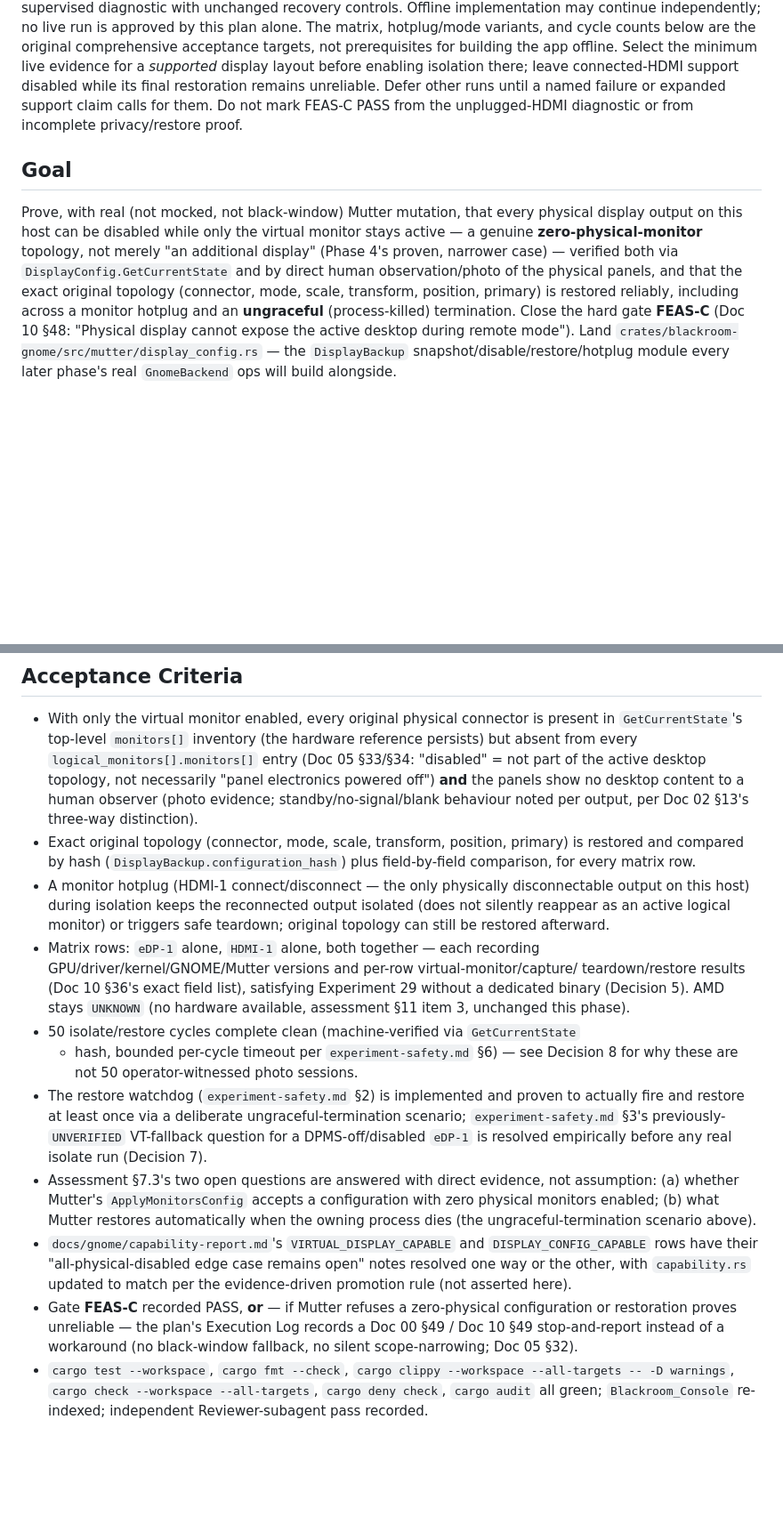
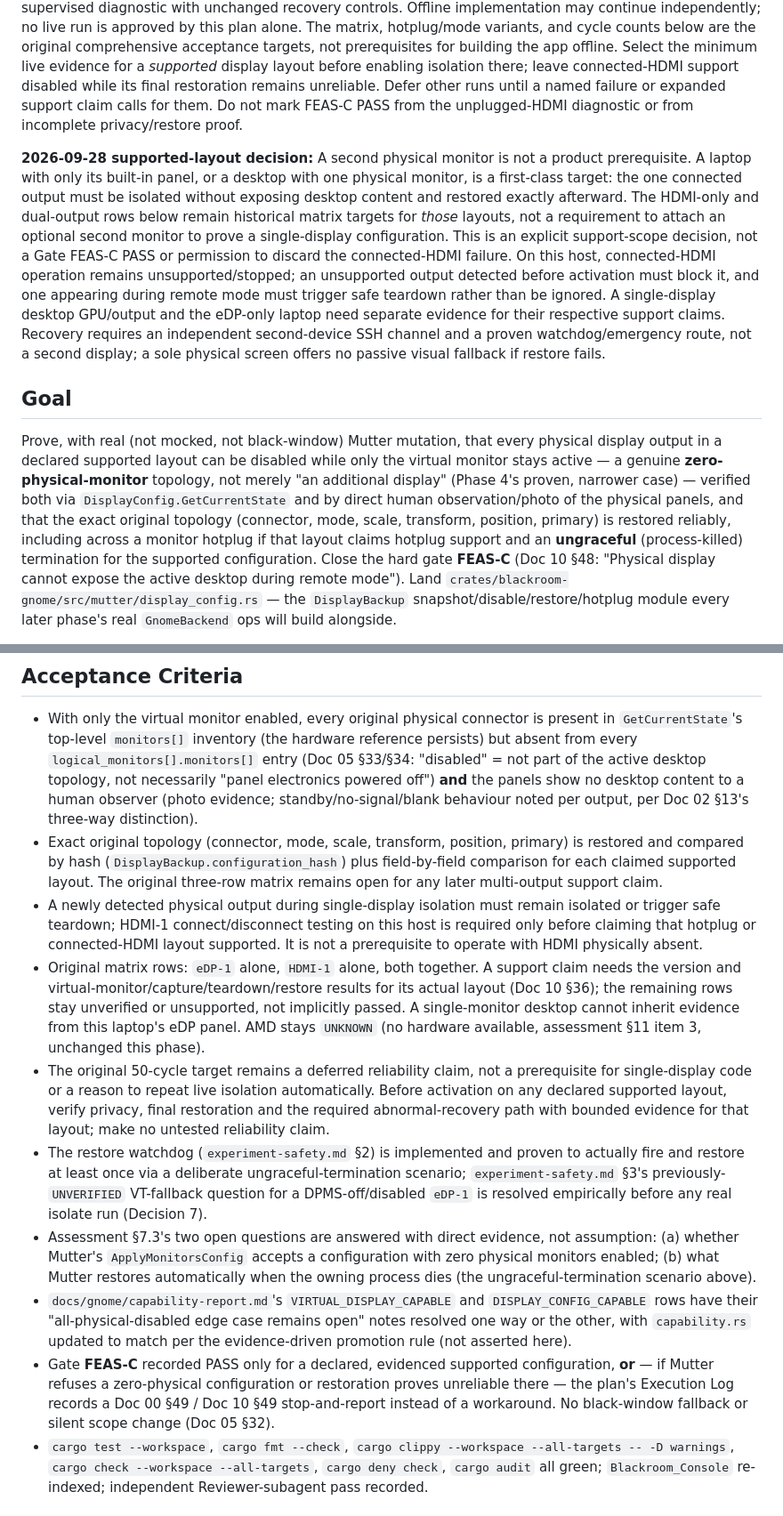
Before and after one commit to rai-himanshu07/Blackroom-Console, a Markdown page: docs/plans/plan-20260905-phase5-physical-display-isolation.md, 2 parts joined by grey strips. Shown at 89% size. Drawn GitHub-style; blank space fills up the shorter version.

Commit message:
Make single-display layouts first-class support targets

```diff
--- a/docs/plans/plan-20260905-phase5-physical-display-isolation.md
+++ b/docs/plans/plan-20260905-phase5-physical-display-isolation.md
@@ -20,16 +20,35 @@ its final restoration remains unreliable. Defer other runs until a named
 failure or expanded support claim calls for them. Do not mark FEAS-C PASS
 from the unplugged-HDMI diagnostic or from incomplete privacy/restore proof.
 
+**2026-09-28 supported-layout decision:** A second physical monitor is not a
+product prerequisite. A laptop with only its built-in panel, or a desktop with
+one physical monitor, is a first-class target: the one connected output must
+be isolated without exposing desktop content and restored exactly afterward.
+The HDMI-only and dual-output rows below remain historical matrix targets for
+*those* layouts, not a requirement to attach an optional second monitor to
+prove a single-display configuration. This is an explicit support-scope
+decision, not a Gate FEAS-C PASS or permission to discard the connected-HDMI
+failure. On this host, connected-HDMI operation remains unsupported/stopped;
+an unsupported output detected before activation must block it, and one
+appearing during remote mode must trigger safe teardown rather than be ignored.
+A single-display desktop GPU/output and the eDP-only laptop need separate
+evidence for their respective support claims. Recovery requires an independent
+second-device SSH channel
+and a proven watchdog/emergency route, not a second display; a sole physical
+screen offers no passive visual fallback if restore fails.
+
 ## Goal
 
-Prove, with real (not mocked, not black-window) Mutter mutation, that every physical
-display output on this host can be disabled while only the virtual monitor stays
+Prove, with real (not mocked, not black-window) Mutter mutation, that every
+physical display output in a declared supported layout can be disabled while
+only the virtual monitor stays
 active — a genuine **zero-physical-monitor** topology, not merely "an additional
 display" (Phase 4's proven, narrower case) — verified both via
 `DisplayConfig.GetCurrentState` and by direct human observation/photo of the
 physical panels, and that the exact original topology (connector, mode, scale,
 transform, position, primary) is restored reliably, including across a monitor
-hotplug and an **ungraceful** (process-killed) termination. Close the hard gate
+hotplug if that layout claims hotplug support and an **ungraceful** (process-killed)
+termination for the supported configuration. Close the hard gate
 **FEAS-C** (Doc 10 §48: "Physical display cannot expose the active desktop during
 remote mode"). Land `crates/blackroom-gnome/src/mutter/display_config.rs` — the
 `DisplayBackup` snapshot/disable/restore/hotplug module every later phase's real
@@ -52,19 +71,23 @@ read-only run. See Risks.
   noted per output, per Doc 02 §13's three-way distinction).
 - Exact original topology (connector, mode, scale, transform, position, primary)
   is restored and compared by hash (`DisplayBackup.configuration_hash`) plus
-  field-by-field comparison, for every matrix row.
-- A monitor hotplug (HDMI-1 connect/disconnect — the only physically
-  disconnectable output on this host) during isolation keeps the reconnected
-  output isolated (does not silently reappear as an active logical monitor) or
-  triggers safe teardown; original topology can still be restored afterward.
-- Matrix rows: `eDP-1` alone, `HDMI-1` alone, both together — each recording
-  GPU/driver/kernel/GNOME/Mutter versions and per-row virtual-monitor/capture/
-  teardown/restore results (Doc 10 §36's exact field list), satisfying
-  Experiment 29 without a dedicated binary (Decision 5). AMD stays `UNKNOWN`
-  (no hardware available, assessment §11 item 3, unchanged this phase).
-- 50 isolate/restore cycles complete clean (machine-verified via `GetCurrentState`
-  + hash, bounded per-cycle timeout per `experiment-safety.md` §6) — see Decision
-  8 for why these are not 50 operator-witnessed photo sessions.
+  field-by-field comparison for each claimed supported layout. The original
+  three-row matrix remains open for any later multi-output support claim.
+- A newly detected physical output during single-display isolation must remain
+  isolated or trigger safe teardown; HDMI-1 connect/disconnect testing on this
+  host is required only before claiming that hotplug or connected-HDMI layout
+  supported. It is not a prerequisite to operate with HDMI physically absent.
+- Original matrix rows: `eDP-1` alone, `HDMI-1` alone, both together. A support
+  claim needs the version and virtual-monitor/capture/teardown/restore results
+  for its actual layout (Doc 10 §36); the remaining rows stay unverified or
+  unsupported, not implicitly passed. A single-monitor desktop cannot inherit
+  evidence from this laptop's eDP panel. AMD stays `UNKNOWN` (no hardware
+  available, assessment §11 item 3, unchanged this phase).
+- The original 50-cycle target remains a deferred reliability claim, not a
+  prerequisite for single-display code or a reason to repeat live isolation
+  automatically. Before activation on any declared supported layout, verify
+  privacy, final restoration and the required abnormal-recovery path with
+  bounded evidence for that layout; make no untested reliability claim.
 - The restore watchdog (`experiment-safety.md` §2) is implemented and proven to
   actually fire and restore at least once via a deliberate ungraceful-termination
   scenario; `experiment-safety.md` §3's previously-`UNVERIFIED` VT-fallback
@@ -78,10 +101,11 @@ read-only run. See Risks.
   `DISPLAY_CONFIG_CAPABLE` rows have their "all-physical-disabled edge case
   remains open" notes resolved one way or the other, with `capability.rs` updated
   to match per the evidence-driven promotion rule (not asserted here).
-- Gate **FEAS-C** recorded PASS, **or** — if Mutter refuses a zero-physical
-  configuration or restoration proves unreliable — the plan's Execution Log
-  records a Doc 00 §49 / Doc 10 §49 stop-and-report instead of a workaround
-  (no black-window fallback, no silent scope-narrowing; Doc 05 §32).
+- Gate **FEAS-C** recorded PASS only for a declared, evidenced supported
+  configuration, **or** — if Mutter refuses a zero-physical configuration or
+  restoration proves unreliable there — the plan's Execution Log records a
+  Doc 00 §49 / Doc 10 §49 stop-and-report instead of a workaround. No
+  black-window fallback or silent scope change (Doc 05 §32).
 - `cargo test --workspace`, `cargo fmt --check`,
   `cargo clippy --workspace --all-targets -- -D warnings`,
   `cargo check --workspace --all-targets`, `cargo deny check`, `cargo audit` all
```
Also changed, not shown: docs/plans/plan-20260904-blackroom-console-master-roadmap.md (+10 -0 lines).
